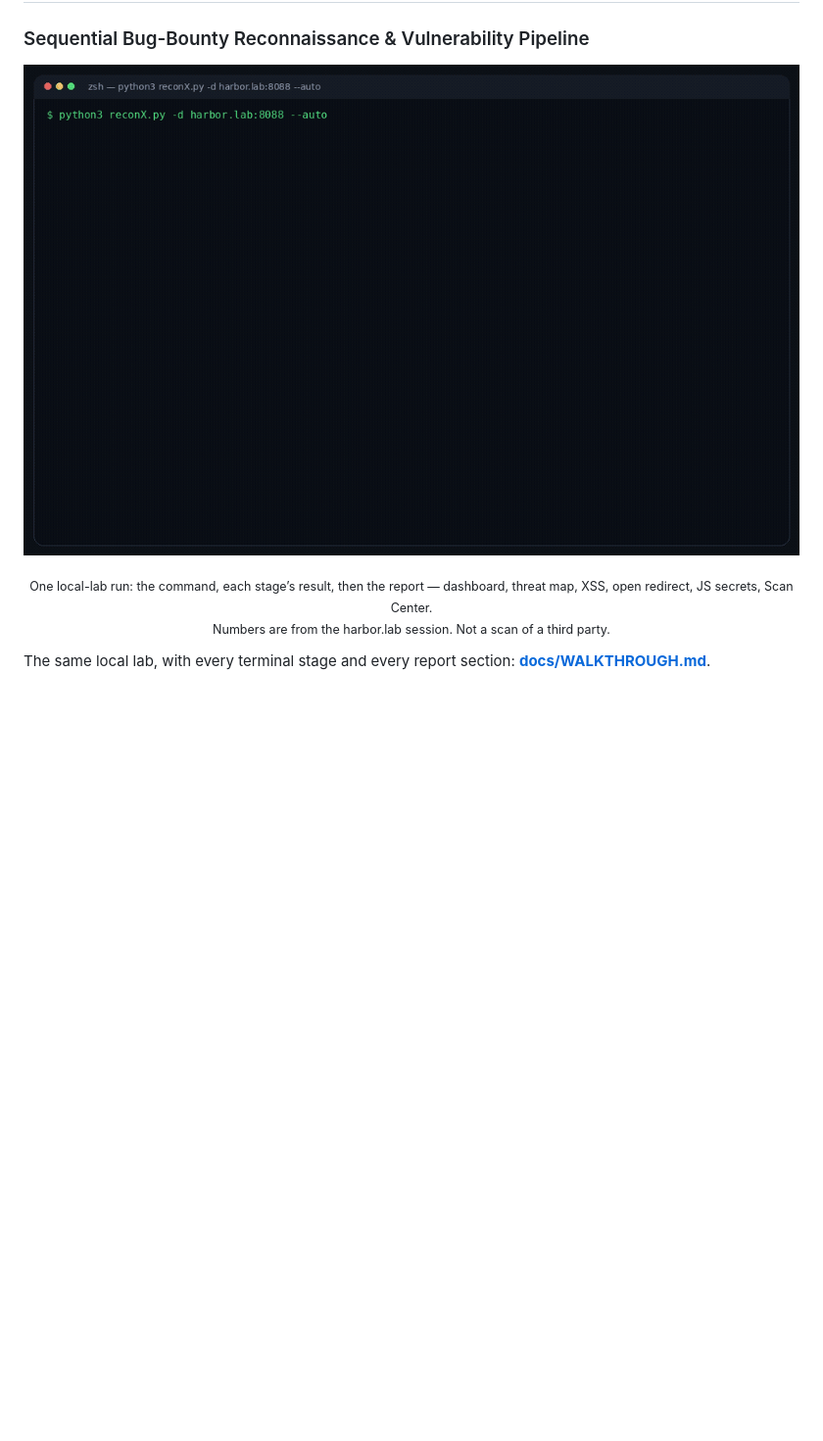
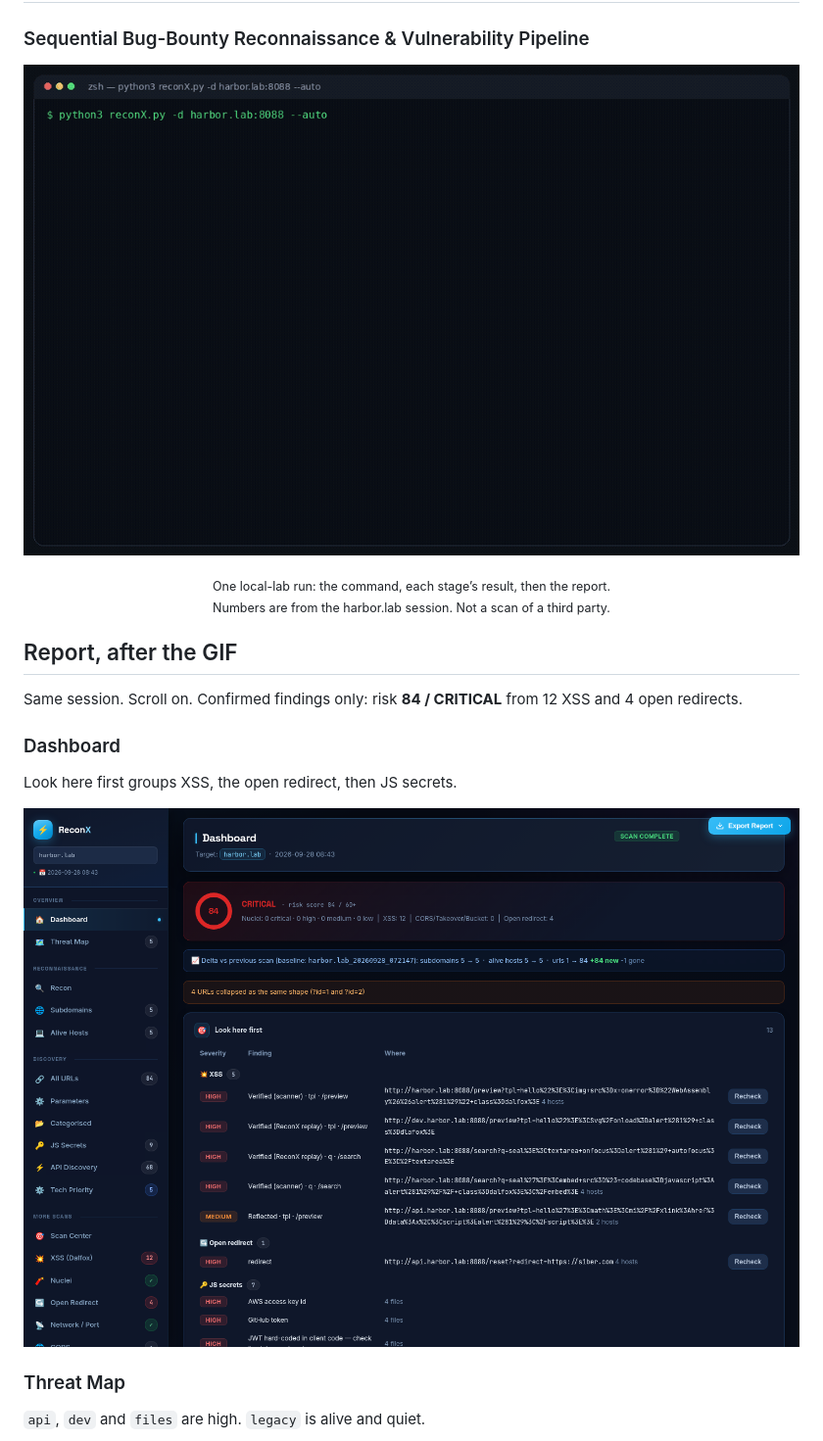
Before and after one commit to 2u1fuk4r/ReconX, a Markdown page: Readme.md, the part around one of its changes. Shown at 98% size. Rendered like a GitHub page; blank space fills up the shorter version.

Commit message:
Show the lab GIF first, then every report screen, on the repo homepage.
Visitors see the run play, then the dashboard through AI Analysis, without opening a second page.

```diff
--- a/Readme.md
+++ b/Readme.md
@@ -8,11 +8,22 @@
 
 <p align="center">
   <sub>
-    One local-lab run: the command, each stage’s result, then the report —
-    dashboard, threat map, XSS, open redirect, JS secrets, Scan Center.<br>
+    One local-lab run: the command, each stage’s result, then the report.<br>
     Numbers are from the harbor.lab session. Not a scan of a third party.
   </sub>
 </p>
 
-The same local lab, with every terminal stage and every report section:
-**[docs/WALKTHROUGH.md](docs/WALKTHROUGH.md)**.
+## Report, after the GIF
+
+Same session. Scroll on. Confirmed findings only: risk **84 / CRITICAL** from 12 XSS and 4 open redirects.
+
+### Dashboard
+
+Look here first groups XSS, the open redirect, then JS secrets.
+
+<p align="center"><img src="docs/screens/01-dashboard.png" alt="Dashboard" width="100%"></p>
+
+### Threat Map
+
+`api`, `dev` and `files` are high. `legacy` is alive and quiet.
+
```
Also changed, not shown: other parts of Readme.md (+94 -1 lines).
